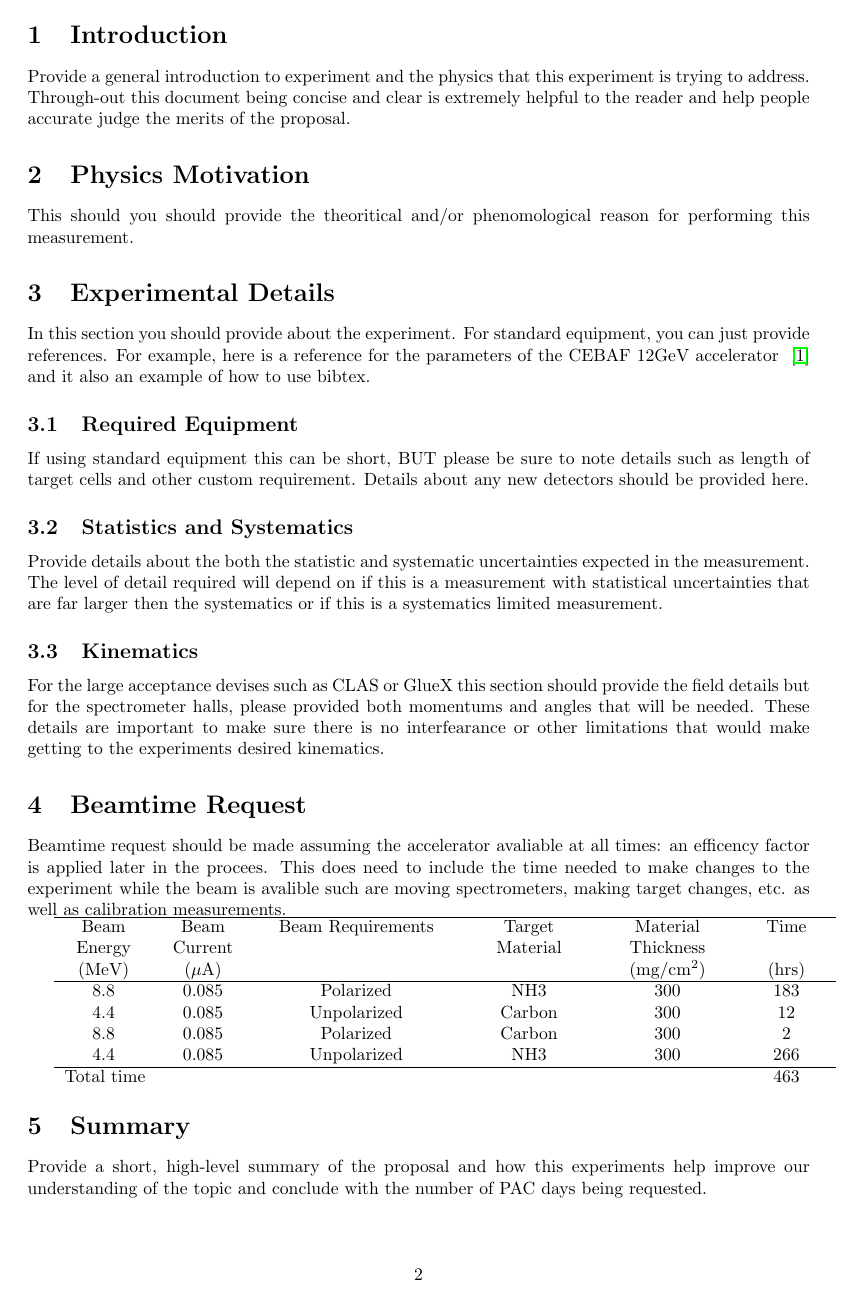
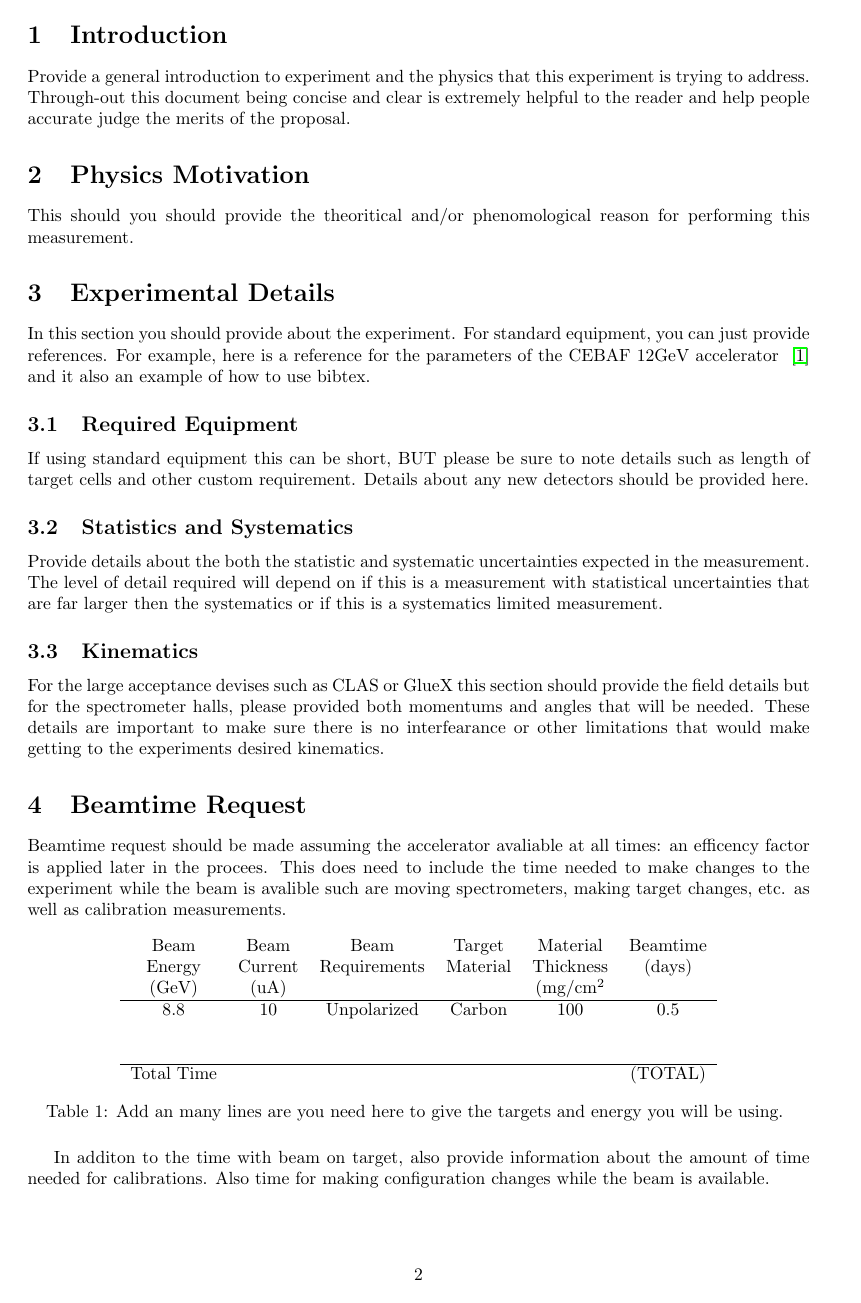
Before and after one commit to JeffersonLab/PAC-Proposal-Template, a LaTeX document (main.tex): page 3 of 4. Compiled offline with pdfLaTeX.

Commit message:
Updated tabular information.

```diff
--- a/main.tex
+++ b/main.tex
@@ -59,21 +62,28 @@ For the large acceptance devises such as CLAS or GlueX this section should provi
 
 Beamtime request should be made assuming the accelerator avaliable at all times: an efficency factor is applied later in the procees.    This does need to include the time needed to make changes to the experiment while the beam is avalible such are moving spectrometers, making target changes, etc. as well as calibration measurements.
 
-\begin{spreadtab}{{tabularx}{\textwidth}{C{0.1\textwidth}C{0.1\textwidth}XC{0.15\textwidth}C{0.15\textwidth}C{0.1\textwidth}}}
+\begin{table}[h!]
+    \centering
+\begin{tabular}{cccccc}
+Beam   & Beam    & Beam         & Target   & Material   & Beamtime   \\
+Energy & Current & Requirements & Material & Thickness  & (days) \\
+(GeV)  & (uA)    &              &          & (mg/cm$^2$ &        \\
 \hline
-    @Beam Energy & @Beam Current & @Beam Requirements & @Target Material & @Material Thickness & @Time \\
-    @(MeV) & @($\mu$A) & @ & @ & @(mg/cm$^2$) & @(hrs) \\ \hline
-    8.8 & 0.085 & @Polarized   & @NH3    & 300 & 183 \\
-    4.4 & 0.085 & @Unpolarized & @Carbon & 300 & 12 \\
-    8.8 & 0.085 & @Polarized   & @Carbon & 300 & 2 \\
-    4.4 & 0.085 & @Unpolarized & @NH3    & 300 & 266 \\ \hline
-    \multicolumn{5}{l}{@Total time} & \multicolumn{1}{c}{:={sum(f2:[0,-1])}}
-\end{spreadtab}
+8.8    & 10      & Unpolarized  & Carbon   & 100        & 0.5    \\
+       &         &              &          &            &        \\
+       &         &              &          &            &        \\
+\hline
+Total Time &     &              &          &            & (TOTAL) \\
+\end{tabular}
+    \caption{Add an many lines are you need here to give the targets and energy you will be using.    }
+    \label{tab:my_label}
+\end{table}
 
+In additon to the time with beam on target, also provide information about the amount of time needed for calibrations.    Also time for making configuration changes while the beam is available.
 
 \section{Summary}
 
-Provide a short, high-level summary of the proposal and how this experiments help improve our understanding of the topic and conclude with the number of PAC days being requested.
+Provide a short, high-level summary of the proposal and how this experiments help improve our understanding of the topic and conclude with the number of PAC days being requested in days (whole numbers only).
 
 %
 %
@@ -86,7 +96,7 @@ Provide a short, high-level summary of the proposal and how this experiments hel
 % It is recommended to use bibtex for references.    The inspirehep.net site has most of the papers and the by clicking "cite" provides bibtex formatted citation information.
 %
 %
-\newpage
+%\newpage
 \bibliographystyle{unsrt}
 \bibliography{references}
 \end{document}
```
Also changed, not shown: main.tex (3 more changed lines).
